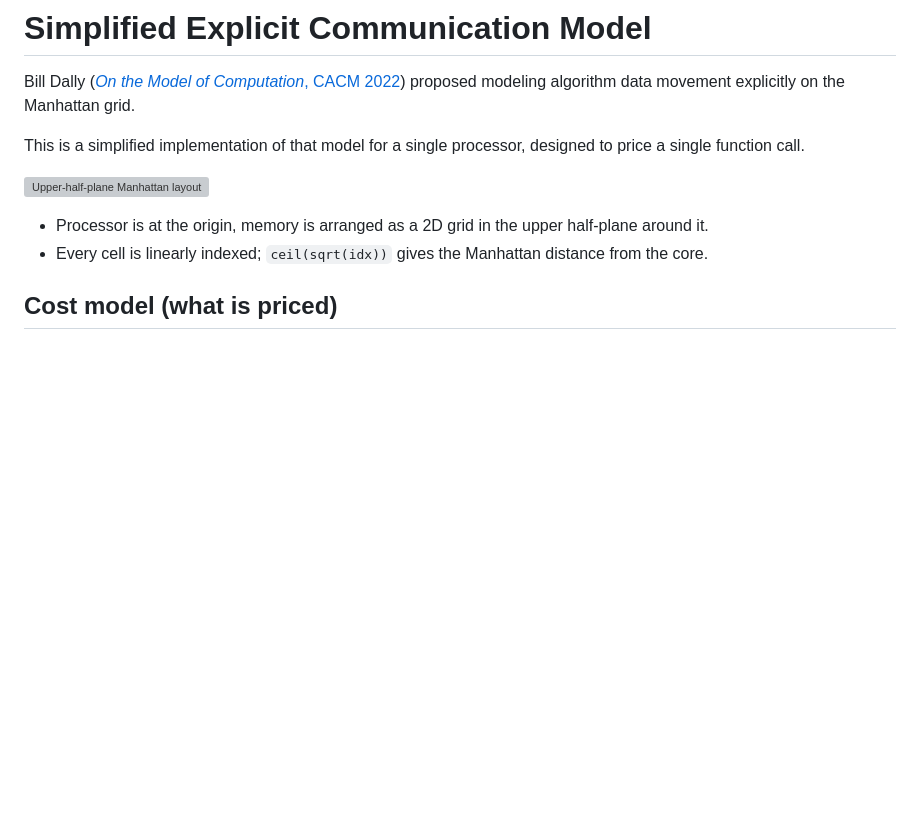
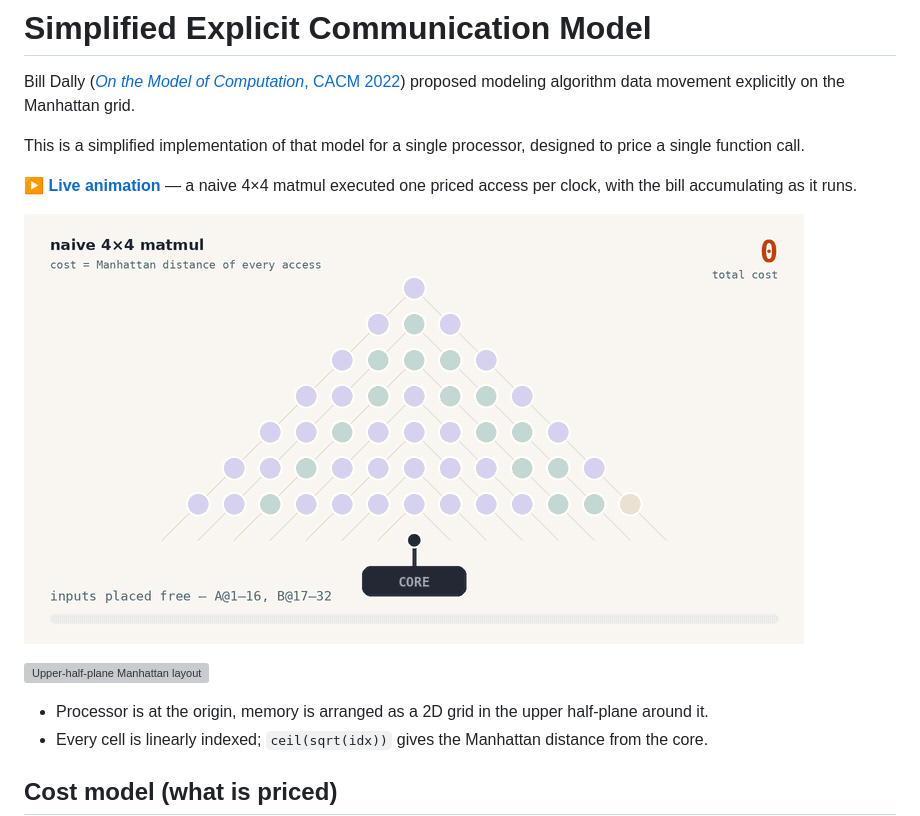
Before and after one commit to cybertronai/simplified-dally-model, a Markdown page: README.md, the part around the change. Drawn GitHub-style; pictures changed too: naive_4x4_matmul.gif (added); blank space fills up the shorter version; grey boxes are pictures that could not be loaded.

```diff
--- a/README.md
+++ b/README.md
@@ -7,6 +7,11 @@ grid.
 
 This is a simplified implementation of that model for a single
 processor, designed to price a single function call.
+
+**[▶ Live animation](https://cybertronai.github.io/simplified-dally-model/)** — a naive
+4×4 matmul executed one priced access per clock, with the bill accumulating as it runs.
+
+![Naive 4x4 matmul priced under the model](naive_4x4_matmul.gif)
 
 ![Upper-half-plane Manhattan layout](simplified_explicit_communication_model.svg)
 
```
Also changed, not shown: 1 other file.
